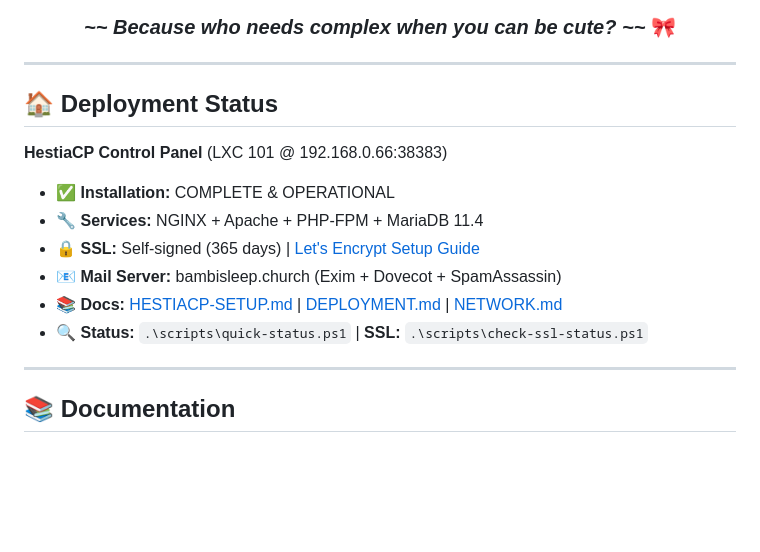
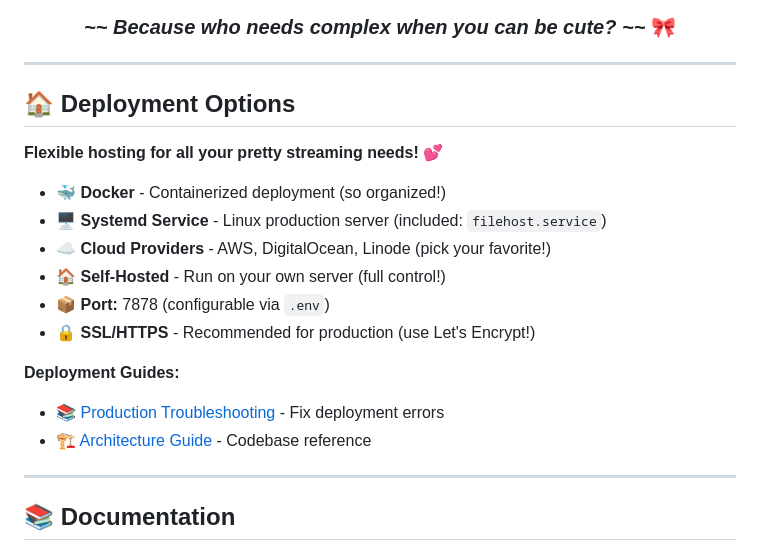
Before and after one commit to HarleyVader/js-brandynette-xxx-filehost, a Markdown page: README.md, the part around the change. Drawn GitHub-style; blank space fills up the shorter version.

Commit message:
Update deployment section to remove personal server info and show deployment options

```diff
--- a/README.md
+++ b/README.md
@@ -13,16 +13,20 @@
 
 ---
 
-## 🏠 Deployment Status
+## 🏠 Deployment Options
 
-**HestiaCP Control Panel** (LXC 101 @ 192.168.0.66:38383)
+**Flexible hosting for all your pretty streaming needs!** 💕
 
-- ✅ **Installation:** COMPLETE & OPERATIONAL
-- 🔧 **Services:** NGINX + Apache + PHP-FPM + MariaDB 11.4
-- 🔒 **SSL:** Self-signed (365 days) | [Let's Encrypt Setup Guide](./SSL-LETSENCRYPT-GUIDE.md)
-- 📧 **Mail Server:** bambisleep.church (Exim + Dovecot + SpamAssassin)
-- 📚 **Docs:** [HESTIACP-SETUP.md](./HESTIACP-SETUP.md) | [DEPLOYMENT.md](./DEPLOYMENT.md) | [NETWORK.md](./NETWORK.md)
-- 🔍 **Status:** `.\scripts\quick-status.ps1` | **SSL:** `.\scripts\check-ssl-status.ps1`
+- 🐳 **Docker** - Containerized deployment (so organized!)
+- 🖥️ **Systemd Service** - Linux production server (included: `filehost.service`)
+- ☁️ **Cloud Providers** - AWS, DigitalOcean, Linode (pick your favorite!)
+- 🏠 **Self-Hosted** - Run on your own server (full control!)
+- 📦 **Port:** 7878 (configurable via `.env`)
+- 🔒 **SSL/HTTPS** - Recommended for production (use Let's Encrypt!)
+
+**Deployment Guides:**
+- 📚 [Production Troubleshooting](./docs/PRODUCTION-FIX.md) - Fix deployment errors
+- 🏗️ [Architecture Guide](./.github/copilot-instructions.md) - Codebase reference
 
 ---
 
```
